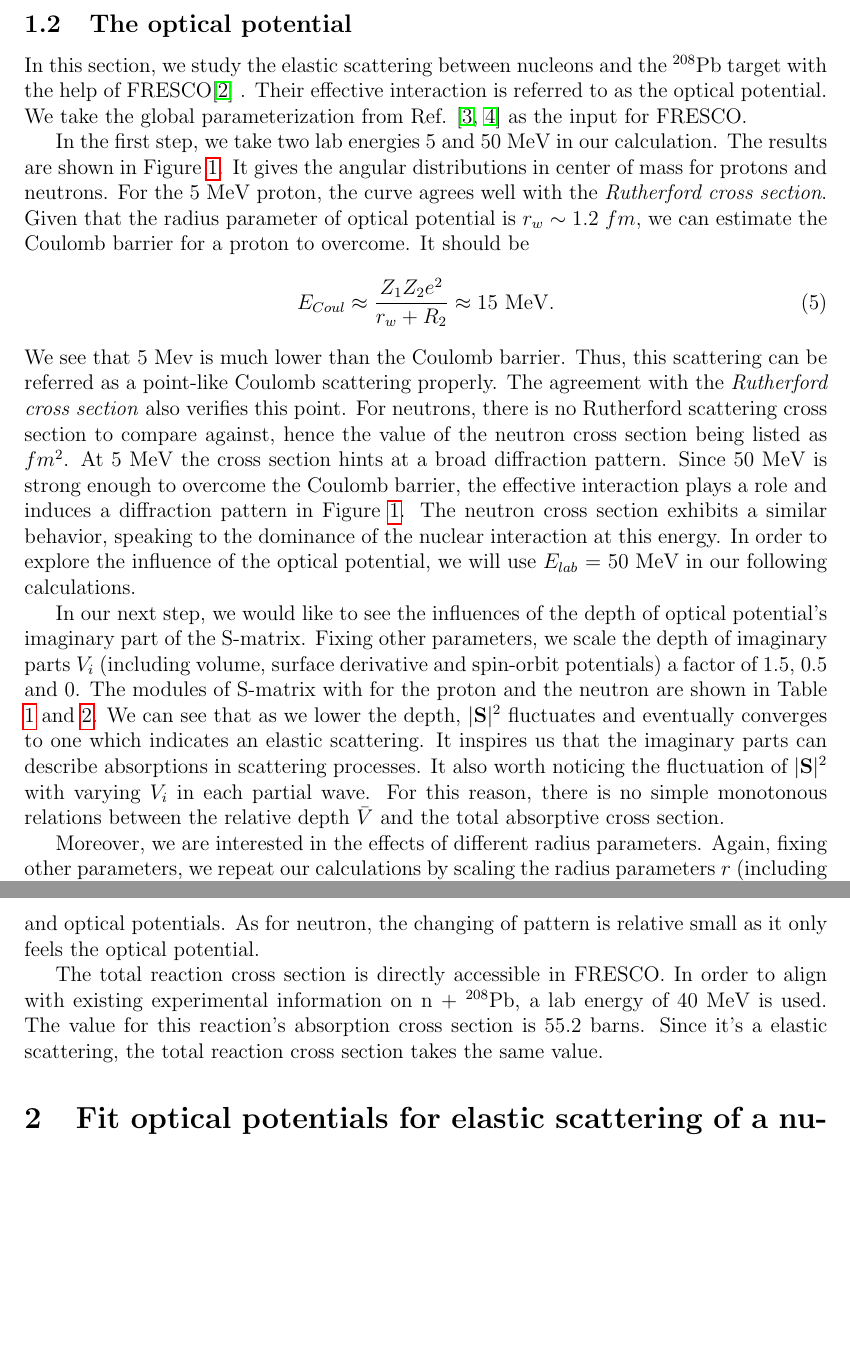
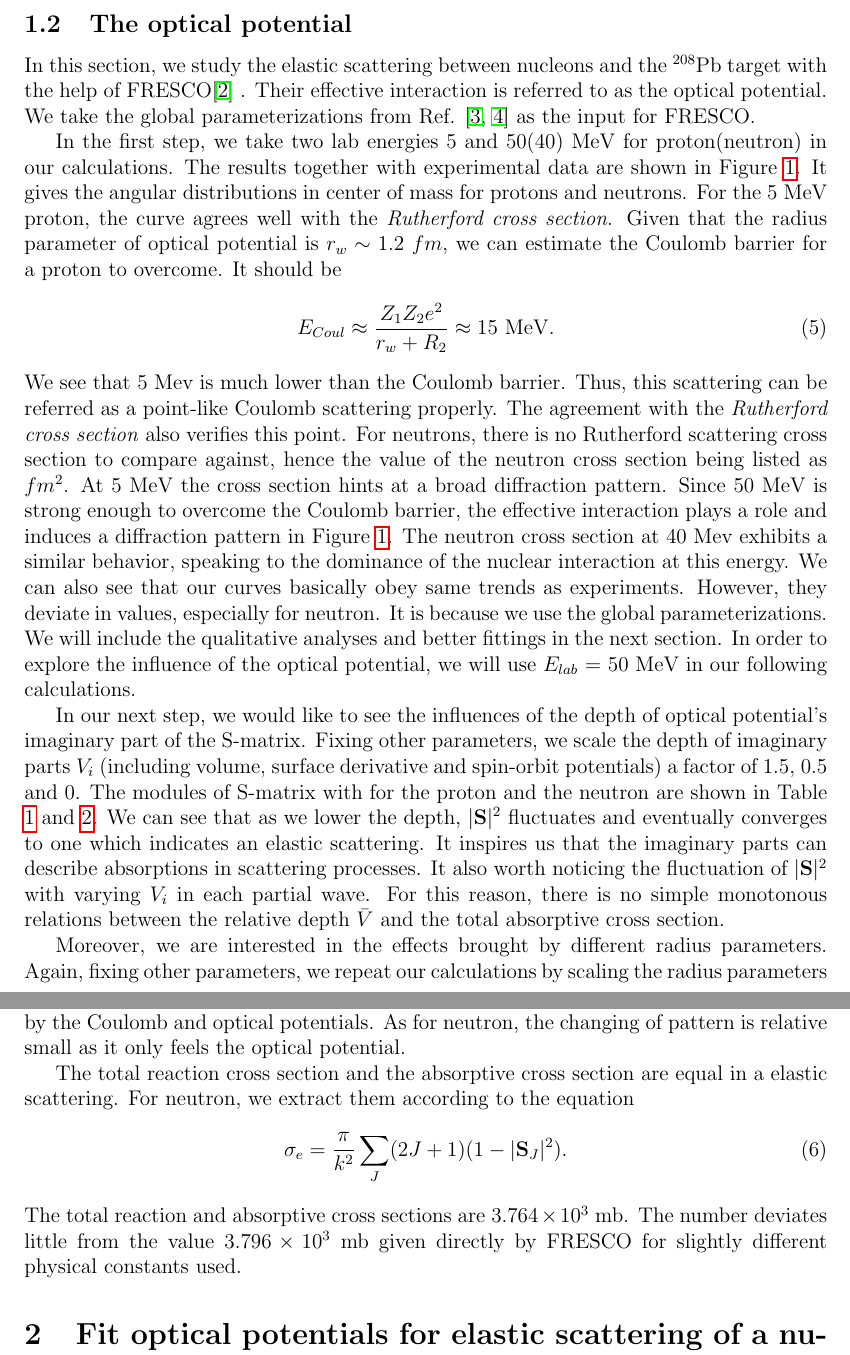
Before and after one commit to mengzhichen/PHY982-report, a LaTeX problem sheet (hw2.tex, which reads hw2_part1.tex): two parts of pages 2 and 4 of 7 before the commit and two parts of pages 2 and 4 of 8 after it, joined at a grey line, cut so that both start at the same text, the shorter picture padded with empty space. Compiled offline with pdfLaTeX.

Commit message:
Part 1 finished

```diff
--- a/hw2_part1.tex
+++ b/hw2_part1.tex
@@ -22,15 +22,15 @@
 
   		In sum, we see the finite size of the target can give cross sections different from the point-like case.
 \subsection{The optical potential}
-	In this section, we study the elastic scattering between nucleons and the $^{208}$Pb target with the help of FRESCO\cite{FRESCO} . Their effective interaction is referred to as the optical potential. We take the global parameterization from Ref. \cite{capote2009ripl,koning2003local} as the input for FRESCO.
+	In this section, we study the elastic scattering between nucleons and the $^{208}$Pb target with the help of FRESCO\cite{FRESCO} . Their effective interaction is referred to as the optical potential. We take the global parameterizations from Ref. \cite{capote2009ripl,koning2003local} as the input for FRESCO.
 
-	In the first step, we take two lab energies 5 and 50 MeV in our calculation. The results are shown in Figure \ref{fig:angulardistribution}. It gives the angular distributions in center of mass for protons and neutrons. For the 5 MeV proton, the curve agrees well with the \emph{Rutherford cross section}. Given that the radius parameter of optical potential is $r_w\sim1.2\ fm$, we can estimate the Coulomb barrier for a proton to overcome. It should be
+	In the first step, we take two lab energies 5 and 50(40) MeV for proton(neutron) in our calculations. The results together with experimental data are shown in Figure \ref{fig:angulardistribution}. It gives the angular distributions in center of mass for protons and neutrons. For the 5 MeV proton, the curve agrees well with the \emph{Rutherford cross section}. Given that the radius parameter of optical potential is $r_w\sim1.2\ fm$, we can estimate the Coulomb barrier for a proton to overcome. It should be
 	\begin{equation}
 	E_{Coul}\approx\frac{Z_1Z_2e^2}{r_w+R_2}\approx15\ \rm{MeV}.
 	\end{equation}
 	We see that 5 Mev is much lower than the Coulomb barrier. Thus, this scattering can be referred as a point-like Coulomb scattering properly. The agreement with the \emph{Rutherford cross section} also verifies this point.
 	For neutrons, there is no Rutherford scattering cross section to compare against, hence the value of the neutron cross section being listed as $fm^2$. At 5 MeV the cross section hints at a broad diffraction pattern.
-	Since 50 MeV is strong enough to overcome the Coulomb barrier, the effective interaction plays a role and induces a diffraction pattern in Figure \ref{fig:angulardistribution}. The neutron cross section exhibits a similar behavior, speaking to the dominance of the nuclear interaction at this energy. In order to explore the influence of the optical potential, we will use $E_{lab}$ = 50 MeV in our following calculations.
+	Since 50 MeV is strong enough to overcome the Coulomb barrier, the effective interaction plays a role and induces a diffraction pattern in Figure \ref{fig:angulardistribution}. The neutron cross section at 40 Mev exhibits a similar behavior, speaking to the dominance of the nuclear interaction at this energy. We can also see that our curves basically obey same trends as experiments. However, they deviate in values, especially for neutron. It is because we use the global parameterizations. We will include the qualitative analyses and better fittings in the next section. In order to explore the influence of the optical potential, we will use $E_{lab}$ = 50 MeV in our following calculations.
 
 	\begin{figure}[t]
 	\centering
@@ -98,8 +97,12 @@ $\cdots$           &$\cdots$                    & $\cdots$
 		\label{fig:radiusparameter}
 	\end{figure}
 
-	Moreover, we are interested in the effects of different radius parameters. Again, fixing other parameters, we repeat our calculations by scaling the radius parameters $r$ (including volume, surface derivative and spin-orbit potentials) a factor of 0.2, 0.5, 2, 3 and 4. The results are shown in Figure \ref{fig:radiusparameter}. For the proton, we observe the dramatic up-down shifts and denser diffraction patterns with increasing $r$. It's the synergistic effect by the Coulomb and optical potentials. As for neutron, the changing of pattern is relative small as it only feels the optical potential.
+	Moreover, we are interested in the effects brought by different radius parameters. Again, fixing other parameters, we repeat our calculations by scaling the radius parameters $r$ (including volume, surface derivative and spin-orbit potentials) a factor of 0.2, 0.5, 2, 3 and 4. The results are shown in Figure \ref{fig:radiusparameter}. For the proton, we observe the dramatic up-down shifts and denser diffraction patterns with increasing $r$. It's the synergistic effect by the Coulomb and optical potentials. As for neutron, the changing of pattern is relative small as it only feels the optical potential.
 
-	The total reaction cross section is directly accessible in FRESCO. In order to align with existing experimental information on n + $^{208}$Pb, a lab energy of 40 MeV is used. The value for this reaction's absorption cross section is 55.2 barns. Since it's a elastic scattering, the total reaction cross section takes the same value.
+	The total reaction cross section and the absorptive cross section are equal in a elastic scattering. For neutron, we extract them according to the equation
+	\begin{equation}\label{ruther}
+		\sigma_{e}=\frac{\pi}{k^2}\sum_{J}(2J+1)(1-|\mathbf{S}_J|^2).
+			\end{equation}
+	The total reaction and absorptive cross sections are $3.764\times 10^3$ mb. The number deviates little from the value $3.796\times 10^3$ mb given directly by FRESCO for slightly different physical constants used.
 
 %\FloatBarrier
```
Also changed, not shown: hw2_part2.tex (+3 -3 lines), 5.png, 7.png, hw2.pdf, hw2_part1.tex (17 more changed lines).
